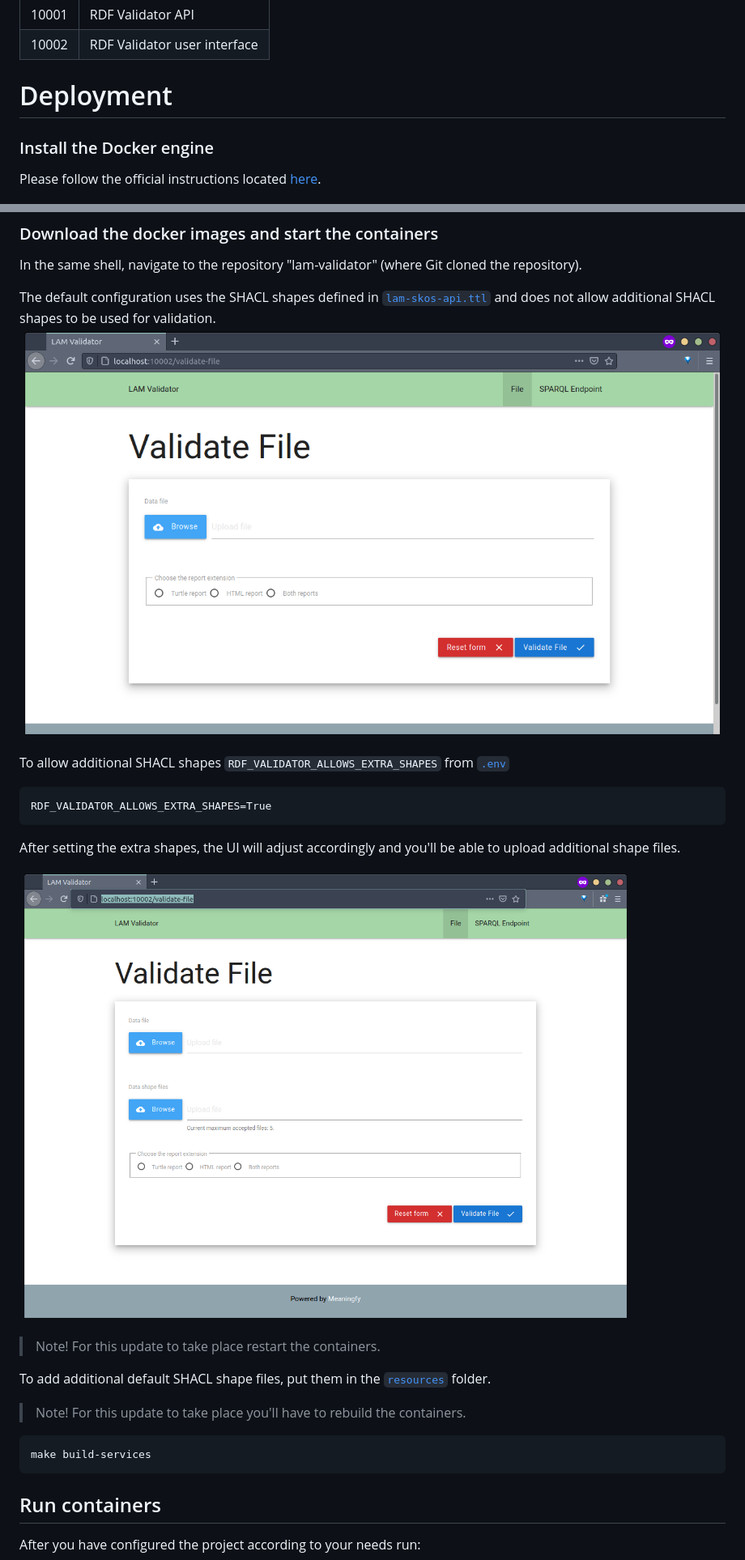
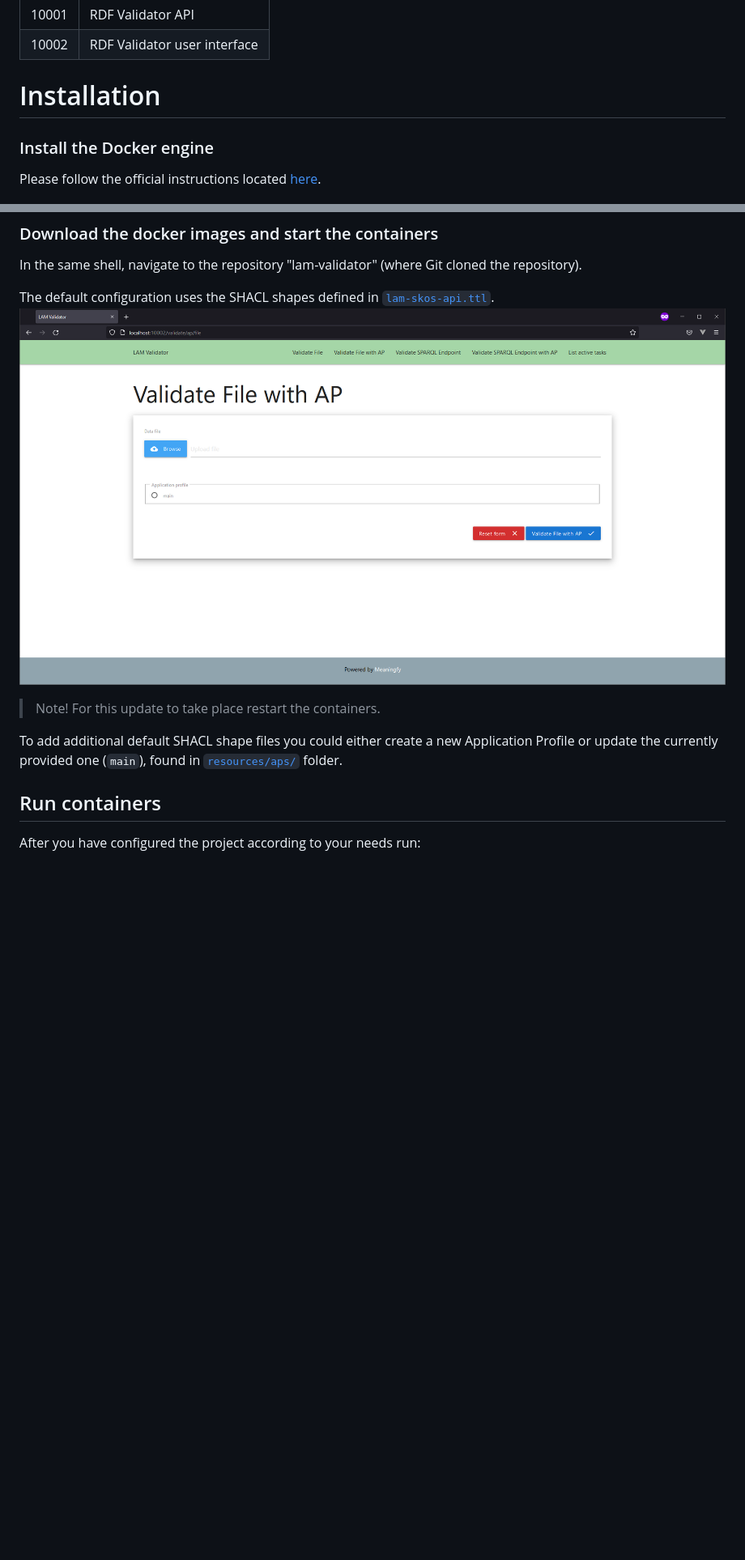
Before and after one commit to meaningfy-ws/lam-validator, a Markdown page: README.md, 2 parts joined by grey strips. Shown: that part at 81% size. Rendered like a GitHub page; pictures changed too: docs/images/default-validator-configuration.png; blank space fills up the shorter version.

````diff
--- a/README.md
+++ b/README.md
@@ -43,7 +43,7 @@ The following ports must be available on the host machine, as they will be bound
 |10002| RDF Validator user interface|
 
 
-# Deployment
+# Installation
 
 ### Install the Docker engine
 
@@ -66,29 +66,13 @@ git clone https://github.com/meaningfy-ws/lam-validator.git
 
 In the same shell, navigate to the repository "lam-validator" (where Git cloned the repository).
 
-The default configuration uses the SHACL shapes defined in [`lam-skos-api.ttl`](resources/lam-skos-ap.ttl) and does not allow additional SHACL shapes to be used for validation.
+The default configuration uses the SHACL shapes defined in [`lam-skos-api.ttl`](resources/aps/main/lam-skos-ap.ttl).
 ![default-validator-configuration](docs/images/default-validator-configuration.png)
-
-To allow additional SHACL shapes  `RDF_VALIDATOR_ALLOWS_EXTRA_SHAPES`
-from [`.env`](docker/.env)
-```
-RDF_VALIDATOR_ALLOWS_EXTRA_SHAPES=True
-```
-
-After setting the extra shapes, the UI will adjust accordingly and you'll be able to upload additional shape files.
-
-![allow-additional-shacl-shapes](docs/images/allow-shacl-shapes.png)
 
 > Note!
 > For this update to take place restart the containers.
 
-To add additional default SHACL shape files, put them in the [`resources`](resources) folder.
-
-> Note!
-> For this update to take place you'll have to rebuild the containers.
-```shell script
-make build-services
- ```
+To add additional default SHACL shape files you could either create a new Application Profile or update the currently provided one (`main`), found in [`resources/aps/`](resources/aps/) folder.
 
 ## Run containers
 After you have configured the project according to your needs run:
````
